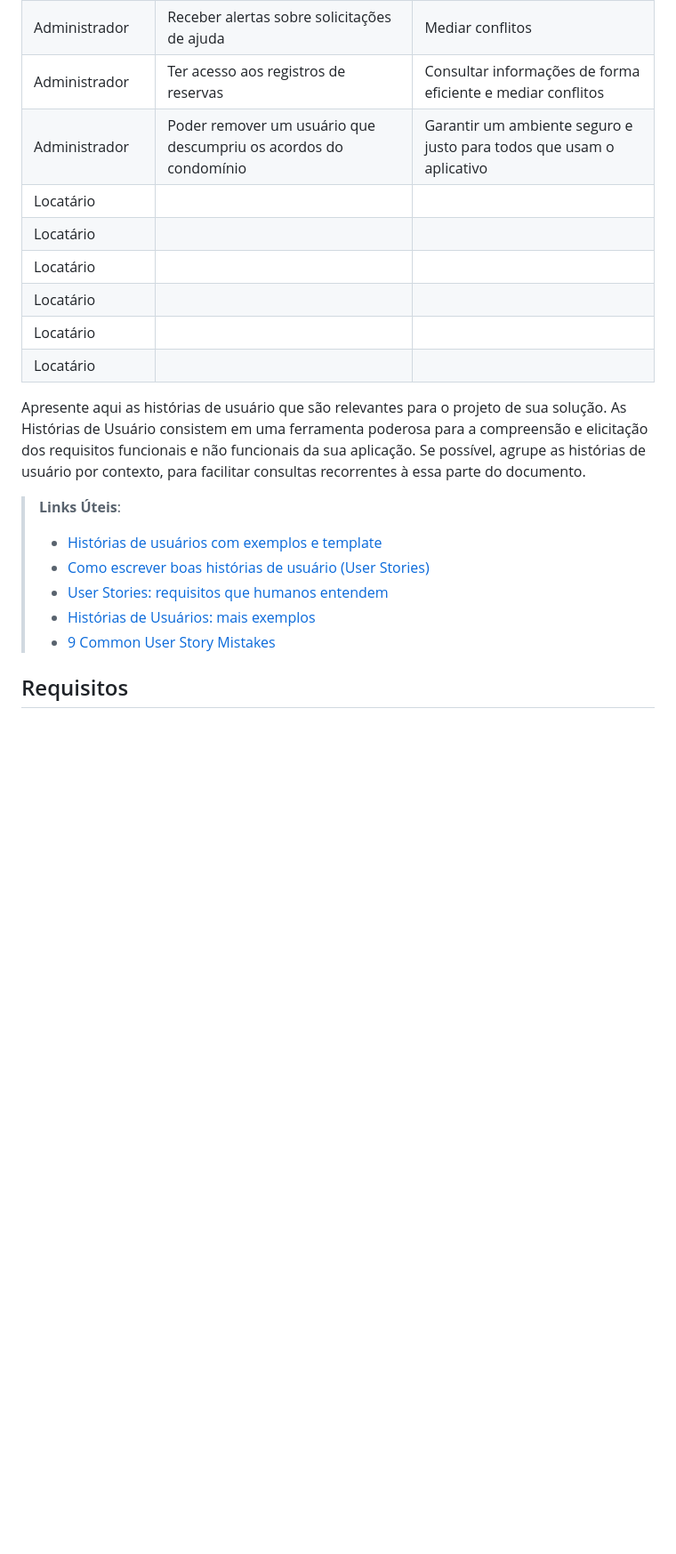
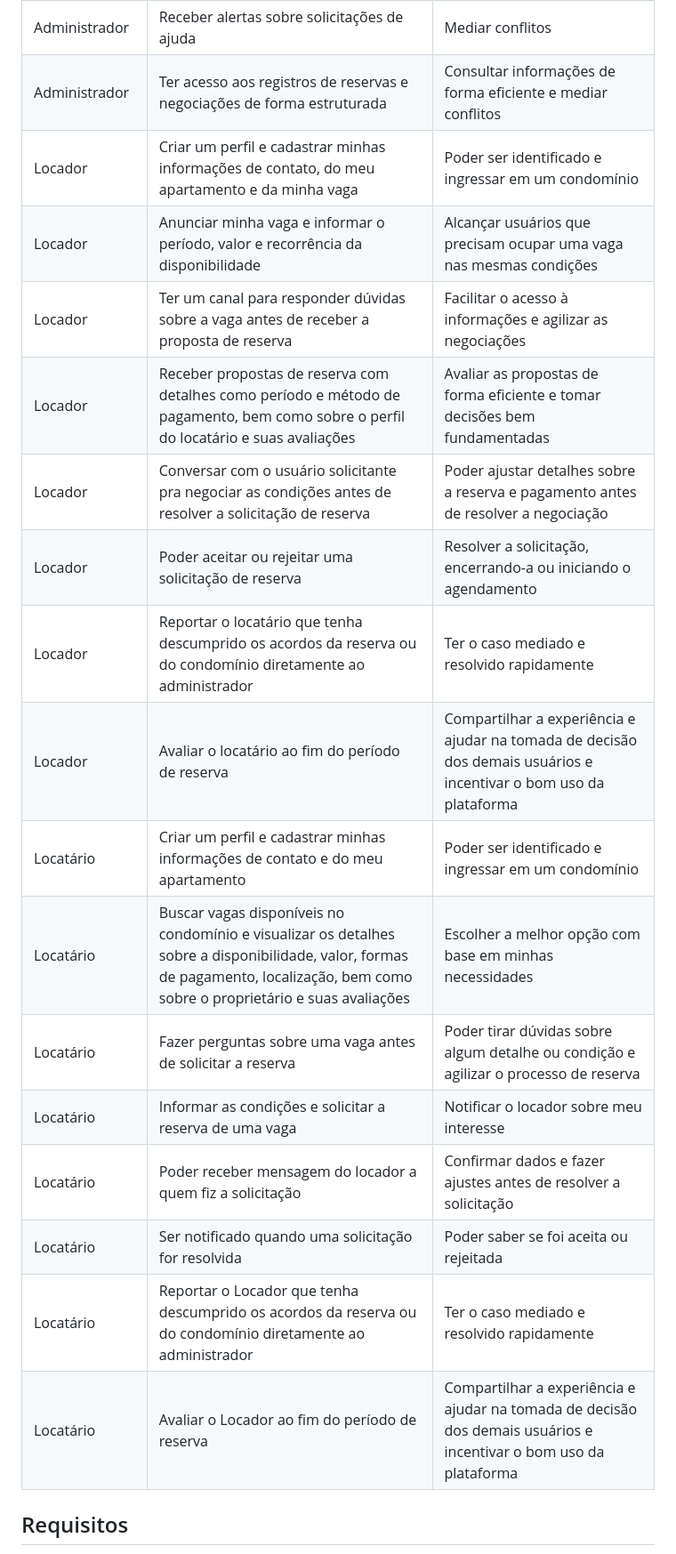
Before and after one commit to ICEI-PUC-Minas-PMV-SI/pmv-si-2024-1-pe1-t3-si_t3_app_web_1osem2024_gp02, a Markdown page: docs/02-Especificação do Projeto.md, the part around the change printed below. Shown: that part at 89% size. Rendered like a GitHub page; blank space fills up the shorter version.

Commit message:
Especificações: histórias de usuário

```diff
--- a/docs/02-Especificação do Projeto.md
+++ b/docs/02-Especificação do Projeto.md
@@ -49,14 +48,23 @@ Com base na análise das personas forma identificadas as seguintes histórias de
 | Administrador | Receber alertas sobre solicitações de ajuda | Mediar conflitos |
-| Administrador | Ter acesso aos registros de reservas | Consultar informações de forma eficiente e mediar conflitos |
-| Administrador | Poder remover um usuário que descumpriu os acordos do condomínio | Garantir um ambiente seguro e justo para todos que usam o aplicativo |
-| Locatário |  |  |
-| Locatário |  |  |
-| Locatário |  |  |
-| Locatário |  |  |
-| Locatário |  |  |
-| Locatário |  |  |
+| Administrador | Ter acesso aos registros de reservas e negociações de forma estruturada | Consultar informações de forma eficiente e mediar conflitos |
+| Locador | Criar um perfil e cadastrar minhas informações de contato, do meu apartamento e da minha vaga | Poder ser identificado e ingressar em um condomínio |
+| Locador | Anunciar minha vaga e informar o período, valor e recorrência da disponibilidade | Alcançar usuários que precisam ocupar uma vaga nas mesmas condições |
+| Locador | Ter um canal para responder dúvidas sobre a vaga antes de receber a proposta de reserva | Facilitar o acesso à informações e agilizar as negociações |
+| Locador | Receber propostas de reserva com detalhes como período e método de pagamento, bem como sobre o perfil do locatário e suas avaliações | Avaliar as propostas de forma eficiente e tomar decisões bem fundamentadas |
+| Locador | Conversar com o usuário solicitante pra negociar as condições antes de resolver a solicitação de reserva | Poder ajustar detalhes sobre a reserva e pagamento antes de resolver a negociação |
+| Locador | Poder aceitar ou rejeitar uma solicitação de reserva | Resolver a solicitação, encerrando-a ou iniciando o agendamento |
+| Locador | Reportar o locatário que tenha descumprido os acordos da reserva ou do condomínio diretamente ao administrador | Ter o caso mediado e resolvido rapidamente |
+| Locador | Avaliar o locatário ao fim do período de reserva | Compartilhar a experiência e ajudar na tomada de decisão dos demais usuários e incentivar o bom uso da plataforma |
+| Locatário | Criar um perfil e cadastrar minhas informações de contato e do meu apartamento | Poder ser identificado e ingressar em um condomínio |
+| Locatário | Buscar vagas disponíveis no condomínio e visualizar os detalhes sobre a disponibilidade, valor, formas de pagamento, localização, bem como sobre o proprietário e suas avaliações | Escolher a melhor opção com base em minhas necessidades |
+| Locatário | Fazer perguntas sobre uma vaga antes de solicitar a reserva | Poder tirar dúvidas sobre algum detalhe ou condição e agilizar o processo de reserva |
+| Locatário | Informar as condições e solicitar a reserva de uma vaga | Notificar o locador sobre meu interesse |
+| Locatário | Poder receber mensagem do locador a quem fiz a solicitação | Confirmar dados e fazer ajustes antes de resolver a solicitação |
+| Locatário | Ser notificado quando uma solicitação for resolvida | Poder saber se foi aceita ou rejeitada |
+| Locatário | Reportar o Locador que tenha descumprido os acordos da reserva ou do condomínio diretamente ao administrador | Ter o caso mediado e resolvido rapidamente |
+| Locatário | Avaliar o Locador ao fim do período de reserva | Compartilhar a experiência e ajudar na tomada de decisão dos demais usuários e incentivar o bom uso da plataforma |
 
-Apresente aqui as histórias de usuário que são relevantes para o projeto de sua solução. As Histórias de Usuário consistem em uma ferramenta poderosa para a compreensão e elicitação dos requisitos funcionais e não funcionais da sua aplicação. Se possível, agrupe as histórias de usuário por contexto, para facilitar consultas recorrentes à essa parte do documento.
+<!-- Apresente aqui as histórias de usuário que são relevantes para o projeto de sua solução. As Histórias de Usuário consistem em uma ferramenta poderosa para a compreensão e elicitação dos requisitos funcionais e não funcionais da sua aplicação. Se possível, agrupe as histórias de usuário por contexto, para facilitar consultas recorrentes à essa parte do documento.
 
 > **Links Úteis**:
 >
@@ -64,7 +72,7 @@ Apresente aqui as histórias de usuário que são relevantes para o projeto de s
 > - [Como escrever boas histórias de usuário (User Stories)](https://medium.com/vertice/como-escrever-boas-users-stories-hist%C3%B3rias-de-usu%C3%A1rios-b29c75043fac)
 > - [User Stories: requisitos que humanos entendem](https://www.luiztools.com.br/post/user-stories-descricao-de-requisitos-que-humanos-entendem/)
 > - [Histórias de Usuários: mais exemplos](https://www.reqview.com/doc/user-stories-example.html)
-> - [9 Common User Story Mistakes](https://airfocus.com/blog/user-story-mistakes/)
+> - [9 Common User Story Mistakes](https://airfocus.com/blog/user-story-mistakes/) -->
 
 ## Requisitos
 
```
Also changed, not shown: other parts of docs/02-Especificação do Projeto.md (+3 -4 lines).
